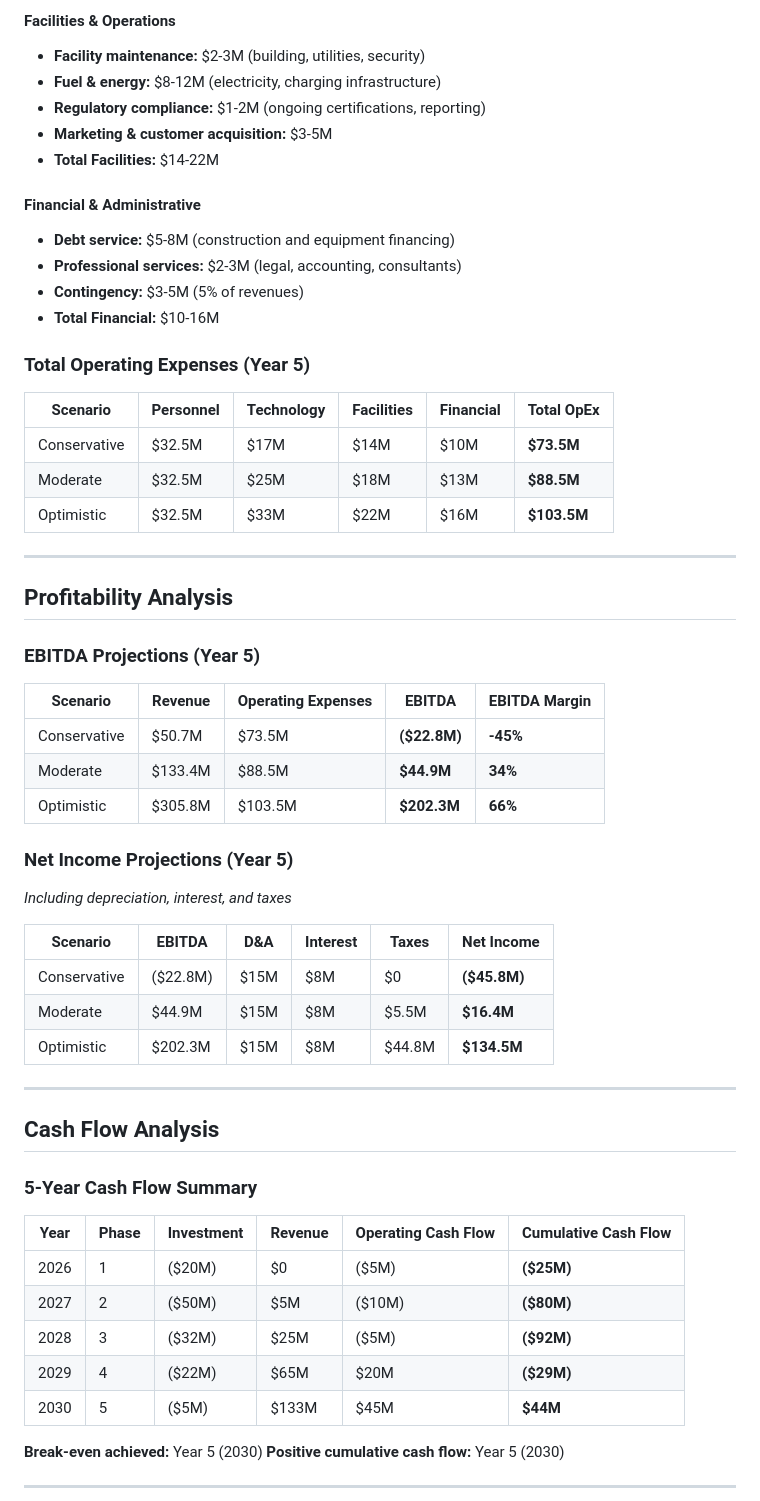
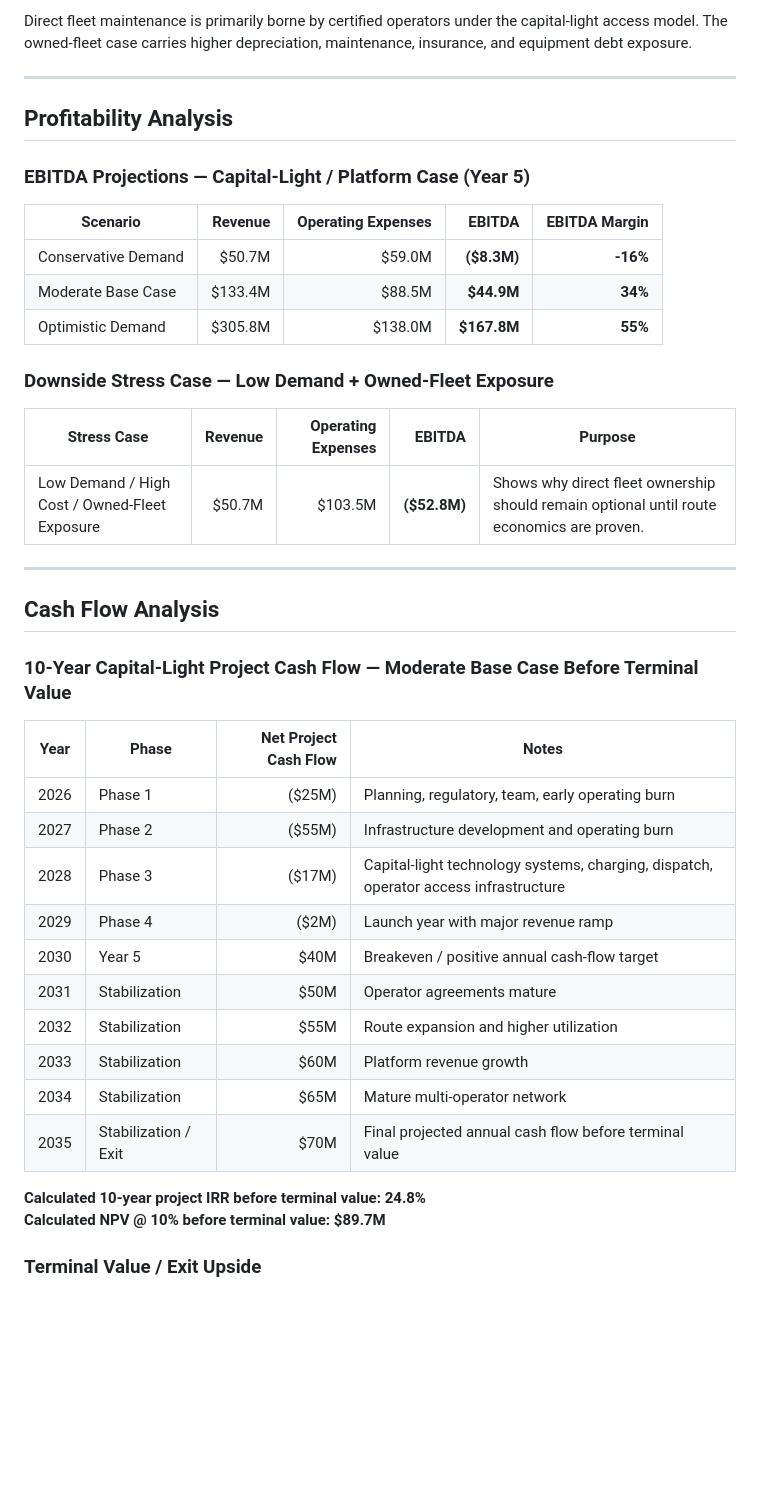
Before and after one commit to BaltekLabs/TrinityAir, a Markdown page: docs/hub_docs/HUB_Financial_Model.md, the part around one of its changes. GitHub-like rendering; blank space fills up the shorter version.

```diff
--- a/docs/hub_docs/HUB_Financial_Model.md
+++ b/docs/hub_docs/HUB_Financial_Model.md
@@ -188,62 +170,45 @@ The $32M Phase 3 vehicle deployment remains the full-control owned-fleet case. T
 
-#### Facilities & Operations
-- **Facility maintenance:** $2-3M (building, utilities, security)
-- **Fuel & energy:** $8-12M (electricity, charging infrastructure)
-- **Regulatory compliance:** $1-2M (ongoing certifications, reporting)
-- **Marketing & customer acquisition:** $3-5M
-- **Total Facilities:** $14-22M
-
-#### Financial & Administrative
-- **Debt service:** $5-8M (construction and equipment financing)
-- **Professional services:** $2-3M (legal, accounting, consultants)
-- **Contingency:** $3-5M (5% of revenues)
-- **Total Financial:** $10-16M
-
-### Total Operating Expenses (Year 5)
-
-| Scenario | Personnel | Technology | Facilities | Financial | **Total OpEx** |
-|----------|-----------|------------|------------|-----------|----------------|
-| Conservative | $32.5M | $17M | $14M | $10M | **$73.5M** |
-| Moderate | $32.5M | $25M | $18M | $13M | **$88.5M** |
-| Optimistic | $32.5M | $33M | $22M | $16M | **$103.5M** |
+Direct fleet maintenance is primarily borne by certified operators under the capital-light access model. The owned-fleet case carries higher depreciation, maintenance, insurance, and equipment debt exposure.
 
 ---
 
 ## Profitability Analysis
 
-### EBITDA Projections (Year 5)
+### EBITDA Projections — Capital-Light / Platform Case (Year 5)
 
 | Scenario | Revenue | Operating Expenses | **EBITDA** | **EBITDA Margin** |
-|----------|---------|-------------------|-------------|-------------------|
-| Conservative | $50.7M | $73.5M | **($22.8M)** | **-45%** |
-| Moderate | $133.4M | $88.5M | **$44.9M** | **34%** |
-| Optimistic | $305.8M | $103.5M | **$202.3M** | **66%** |
+|----------|--------:|-------------------:|-----------:|------------------:|
+| Conservative Demand | $50.7M | $59.0M | **($8.3M)** | **-16%** |
+| Moderate Base Case | $133.4M | $88.5M | **$44.9M** | **34%** |
+| Optimistic Demand | $305.8M | $138.0M | **$167.8M** | **55%** |
 
-### Net Income Projections (Year 5)
-*Including depreciation, interest, and taxes*
+### Downside Stress Case — Low Demand + Owned-Fleet Exposure
 
-| Scenario | EBITDA | D&A | Interest | Taxes | **Net Income** |
-|----------|---------|-----|----------|-------|----------------|
-| Conservative | ($22.8M) | $15M | $8M | $0 | **($45.8M)** |
-| Moderate | $44.9M | $15M | $8M | $5.5M | **$16.4M** |
-| Optimistic | $202.3M | $15M | $8M | $44.8M | **$134.5M** |
+| Stress Case | Revenue | Operating Expenses | **EBITDA** | Purpose |
+|-------------|--------:|-------------------:|-----------:|---------|
+| Low Demand / High Cost / Owned-Fleet Exposure | $50.7M | $103.5M | **($52.8M)** | Shows why direct fleet ownership should remain optional until route economics are proven. |
 
 ---
 
 ## Cash Flow Analysis
 
-### 5-Year Cash Flow Summary
+### 10-Year Capital-Light Project Cash Flow — Moderate Base Case Before Terminal Value
 
-| Year | Phase | Investment | Revenue | Operating Cash Flow | Cumulative Cash Flow |
-|------|-------|------------|---------|-------------------|---------------------|
-| 2026 | 1 | ($20M) | $0 | ($5M) | **($25M)** |
-| 2027 | 2 | ($50M) | $5M | ($10M) | **($80M)** |
-| 2028 | 3 | ($32M) | $25M | ($5M) | **($92M)** |
-| 2029 | 4 | ($22M) | $65M | $20M | **($29M)** |
-| 2030 | 5 | ($5M) | $133M | $45M | **$44M** |
+| Year | Phase | Net Project Cash Flow | Notes |
+|------|-------|----------------------:|-------|
+| 2026 | Phase 1 | ($25M) | Planning, regulatory, team, early operating burn |
+| 2027 | Phase 2 | ($55M) | Infrastructure development and operating burn |
+| 2028 | Phase 3 | ($17M) | Capital-light technology systems, charging, dispatch, operator access infrastructure |
+| 2029 | Phase 4 | ($2M) | Launch year with major revenue ramp |
+| 2030 | Year 5 | $40M | Breakeven / positive annual cash-flow target |
+| 2031 | Stabilization | $50M | Operator agreements mature |
+| 2032 | Stabilization | $55M | Route expansion and higher utilization |
+| 2033 | Stabilization | $60M | Platform revenue growth |
+| 2034 | Stabilization | $65M | Mature multi-operator network |
+| 2035 | Stabilization / Exit | $70M | Final projected annual cash flow before terminal value |
 
-**Break-even achieved:** Year 5 (2030)
-**Positive cumulative cash flow:** Year 5 (2030)
+**Calculated 10-year project IRR before terminal value:** **24.8%**
+**Calculated NPV @ 10% before terminal value:** **$89.7M**
 
----
+### Terminal Value / Exit Upside
 
```
Also changed, not shown: other parts of docs/hub_docs/HUB_Financial_Model.md (+113 -221 lines).
